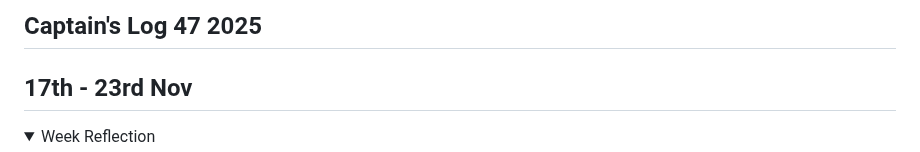
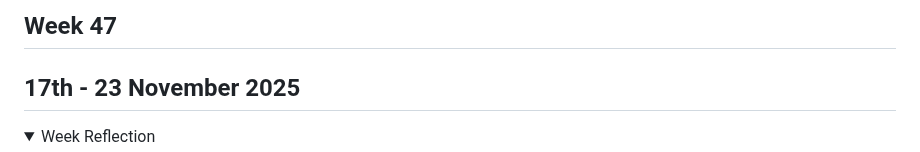
Before and after one commit to atherapath/journal, a Markdown page: 471725.md, the part around the change. GitHub-like rendering; folded sections open.

```diff
--- a/471725.md
+++ b/471725.md
@@ -1,5 +1,5 @@
-## Captain's Log 47 2025
-## 17th - 23rd Nov
+## Week 47
+## 17th - 23 November 2025
 
 <details markdown='1'><summary>Week Reflection</summary>
 
```
Also changed, not shown: 482425.md (+7 -4 lines).
